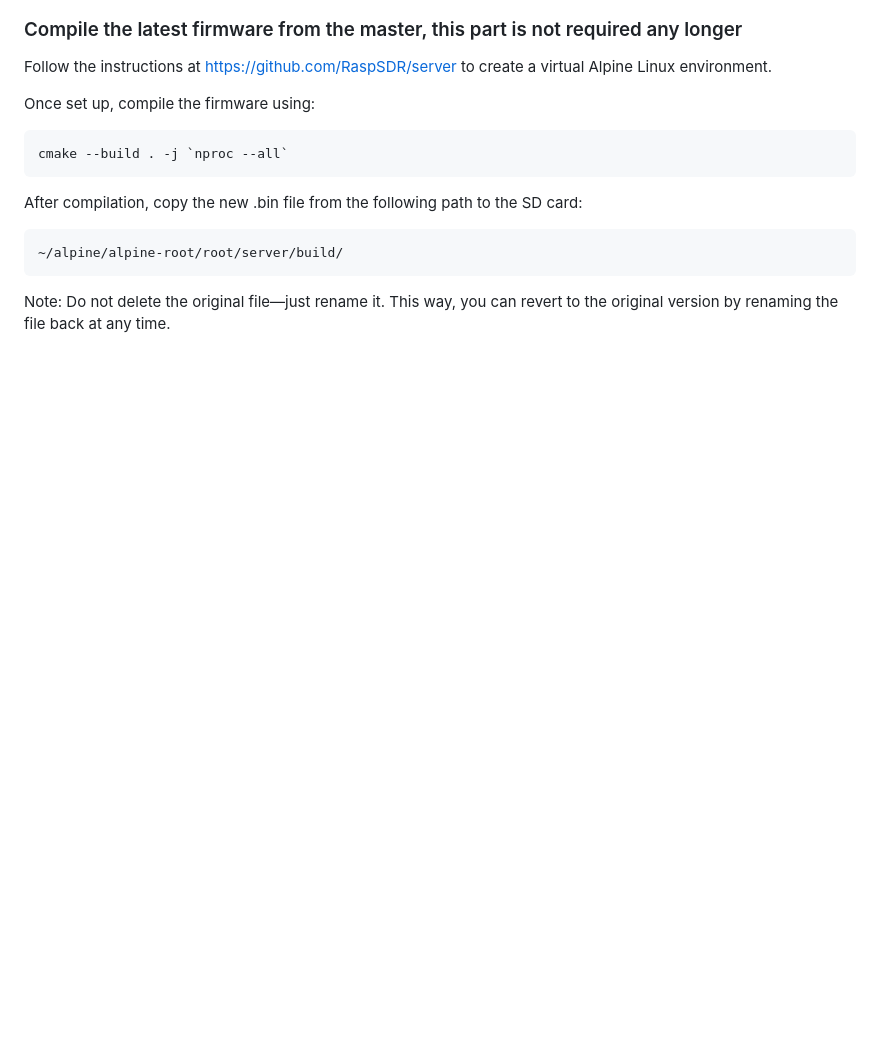
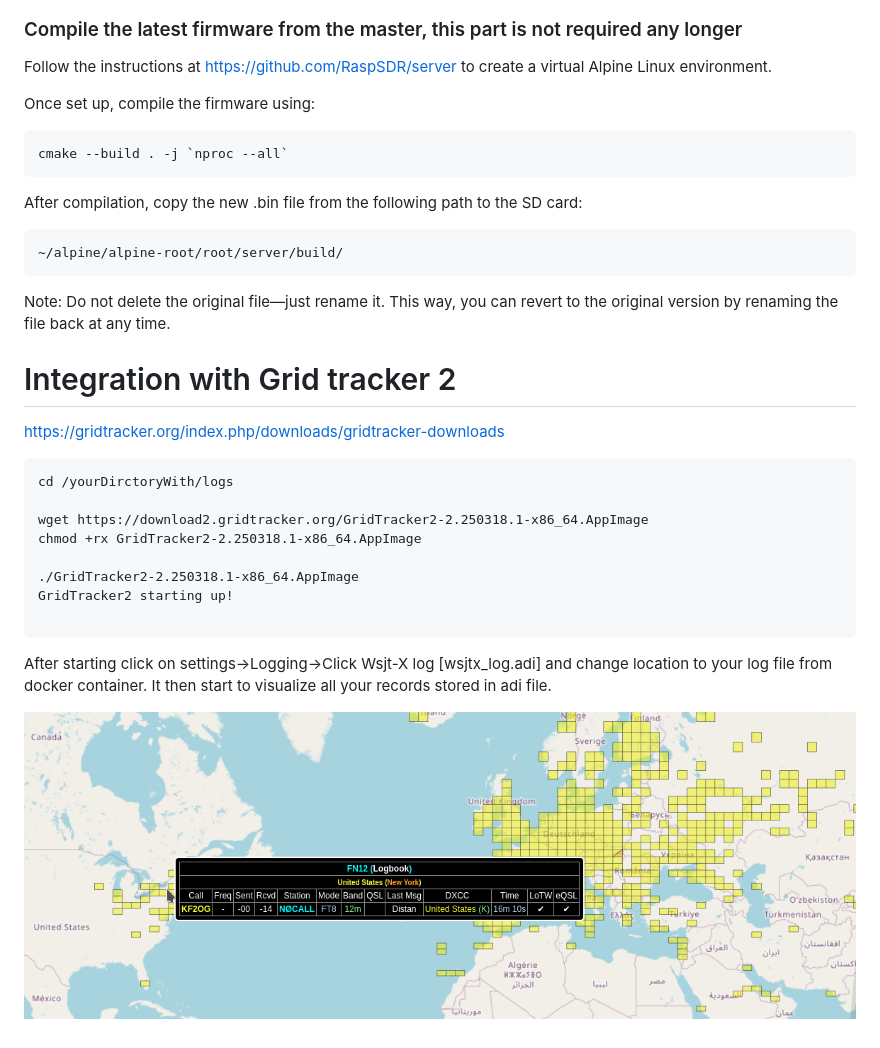
Before and after one commit to gorzynsk/playWith-web888-ft8-logs, a Markdown page: README.md, the part around the change. Rendered like a GitHub page; pictures changed too: document/gridTracker2.png (added); blank space fills up the shorter version.

Commit message:
grid tracker info

````diff
--- a/README.md
+++ b/README.md
@@ -263,3 +263,24 @@ After compilation, copy the new .bin file from the following path to the SD card
 ~/alpine/alpine-root/root/server/build/
 ```
 Note: Do not delete the original file—just rename it. This way, you can revert to the original version by renaming the file back at any time.
+
+
+# Integration with Grid tracker 2
+https://gridtracker.org/index.php/downloads/gridtracker-downloads
+
+```
+cd /yourDirctoryWith/logs
+
+wget https://download2.gridtracker.org/GridTracker2-2.250318.1-x86_64.AppImage
+chmod +rx GridTracker2-2.250318.1-x86_64.AppImage
+
+./GridTracker2-2.250318.1-x86_64.AppImage
+GridTracker2 starting up!
+
+```
+
+After starting click on settings->Logging->Click Wsjt-X log  [wsjtx_log.adi] and change location to your log file from docker container.
+It then start to visualize all your records stored in adi file.
+
+
+![grid tracker](./document/gridTracker2.png "grid Tracker 2")
````
